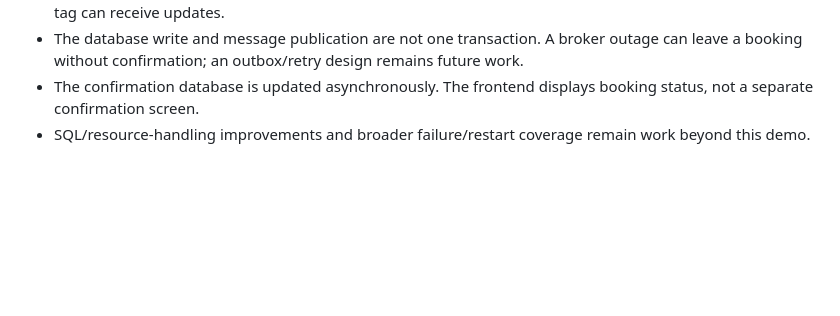
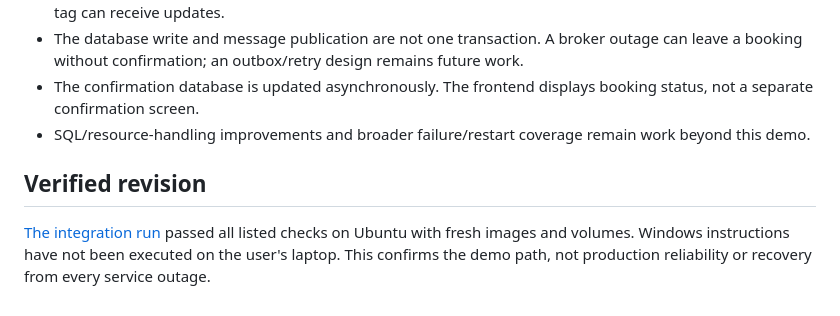
Before and after one commit to Andrew-Badie/appointment-booking-system, a Markdown page: docs/LOCAL-RUN.md, the part around the change. GitHub-like rendering; blank space fills up the shorter version.

```diff
--- a/docs/LOCAL-RUN.md
+++ b/docs/LOCAL-RUN.md
@@ -57,3 +57,7 @@ docker compose logs --tail 100 frontend searchappointment bookappointment confir
 - The database write and message publication are not one transaction. A broker outage can leave a booking without confirmation; an outbox/retry design remains future work.
 - The confirmation database is updated asynchronously. The frontend displays booking status, not a separate confirmation screen.
 - SQL/resource-handling improvements and broader failure/restart coverage remain work beyond this demo.
+
+## Verified revision
+
+[The integration run](https://github.com/Andrew-Badie/appointment-booking-system/actions/runs/34874717740) passed all listed checks on Ubuntu with fresh images and volumes. Windows instructions have not been executed on the user's laptop. This confirms the demo path, not production reliability or recovery from every service outage.
```
Also changed, not shown: README.md (+6 -4 lines).
